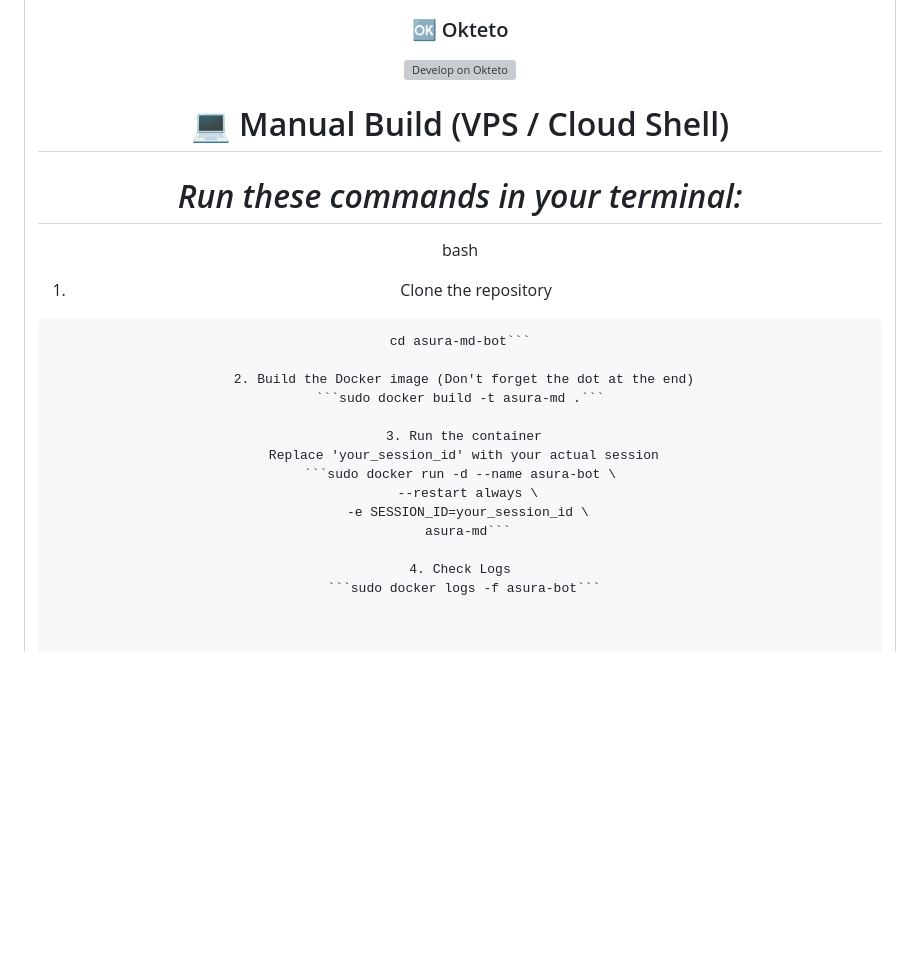
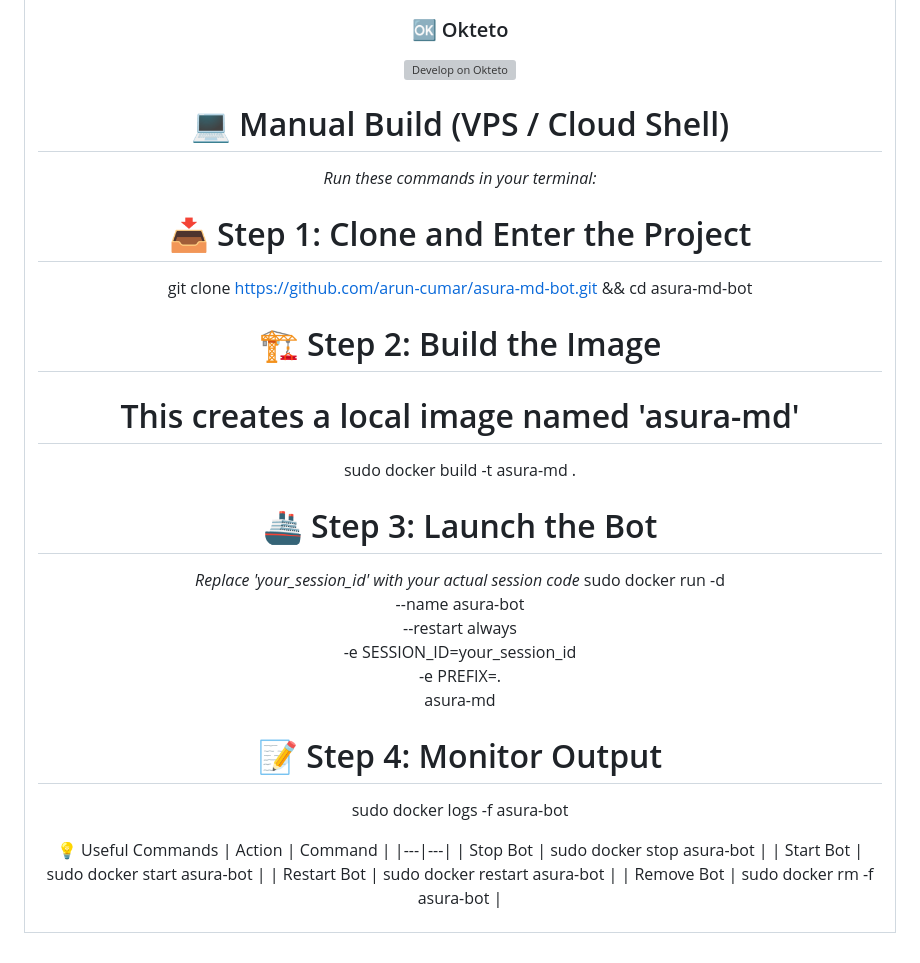
Before and after one commit to arun-cumar/asura-md-bot, a Markdown page: README.md, the part around the change. Rendered like a GitHub page; blank space fills up the shorter version; grey boxes are pictures that could not be loaded.

Commit message:
Revise manual build instructions in README
Updated the README to improve clarity and formatting of manual build instructions.

````diff
--- a/README.md
+++ b/README.md
@@ -67,23 +67,33 @@
 ### 🆗 Okteto
 [![Develop on Okteto](https://okteto.com/develop-okteto.svg)](https://cloud.okteto.com/deploy?remote=https://github.com/arun-cumar/asura-md-bot)
 
+
 # 💻 Manual Build (VPS / Cloud Shell)
-# *Run these commands in your terminal:*
+ *Run these commands in your terminal:*
 
-bash
- 1. Clone the repository
-```git clone https://github.com/arun-cumar/asura-md-bot.git
-cd asura-md-bot```
+# 📥 Step 1: Clone and Enter the Project
+git clone https://github.com/arun-cumar/asura-md-bot.git && cd asura-md-bot
 
- 2. Build the Docker image (Don't forget the dot at the end)
-```sudo docker build -t asura-md .```
+# 🏗️ Step 2: Build the Image
+# This creates a local image named 'asura-md'
+sudo docker build -t asura-md .
 
- 3. Run the container
- Replace 'your_session_id' with your actual session
-```sudo docker run -d --name asura-bot \
+# 🚢 Step 3: Launch the Bot
+ *Replace 'your_session_id' with your actual session code*
+sudo docker run -d \
+  --name asura-bot \
   --restart always \
   -e SESSION_ID=your_session_id \
-  asura-md```
+  -e PREFIX=. \
+  asura-md
 
- 4. Check Logs
- ```sudo docker logs -f asura-bot```
+# 📝 Step 4: Monitor Output
+sudo docker logs -f asura-bot
+
+💡 Useful Commands
+| Action | Command |
+|---|---|
+| Stop Bot | sudo docker stop asura-bot |
+| Start Bot | sudo docker start asura-bot |
+| Restart Bot | sudo docker restart asura-bot |
+| Remove Bot | sudo docker rm -f asura-bot |
````
